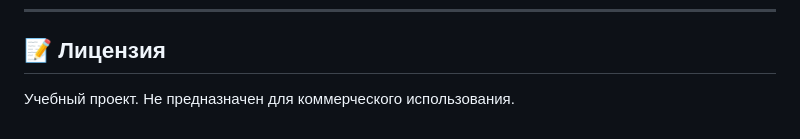
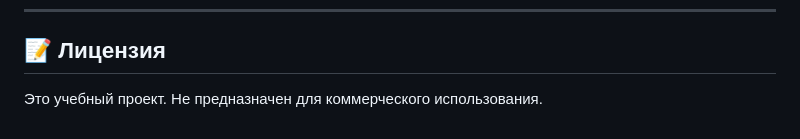
Before and after one commit to BUMbiro/agrohelper, a Markdown page: README.md, the part around the change. GitHub-like rendering.

Commit message:
fix: added items to README

```diff
--- a/README.md
+++ b/README.md
@@ -125,4 +125,4 @@ astroweb/
 ---
 
 ## 📝 Лицензия
-Учебный проект. Не предназначен для коммерческого использования.
+Это учебный проект. Не предназначен для коммерческого использования.
```
